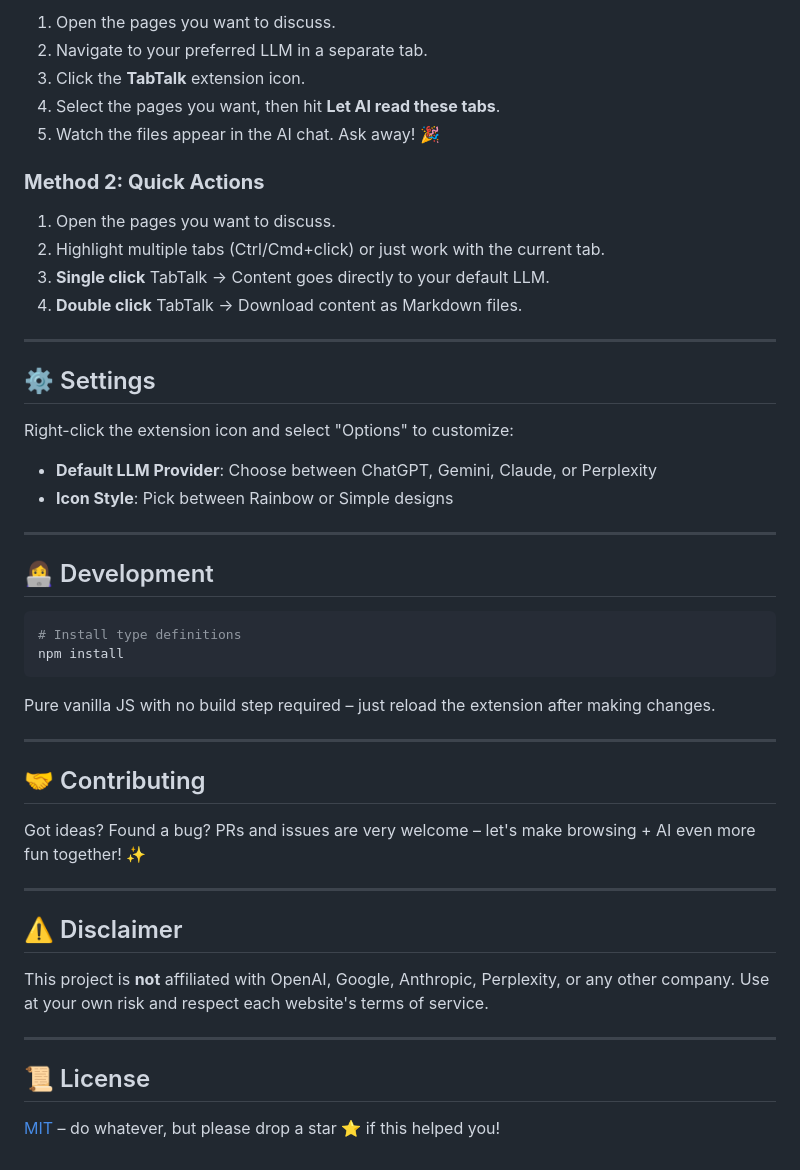
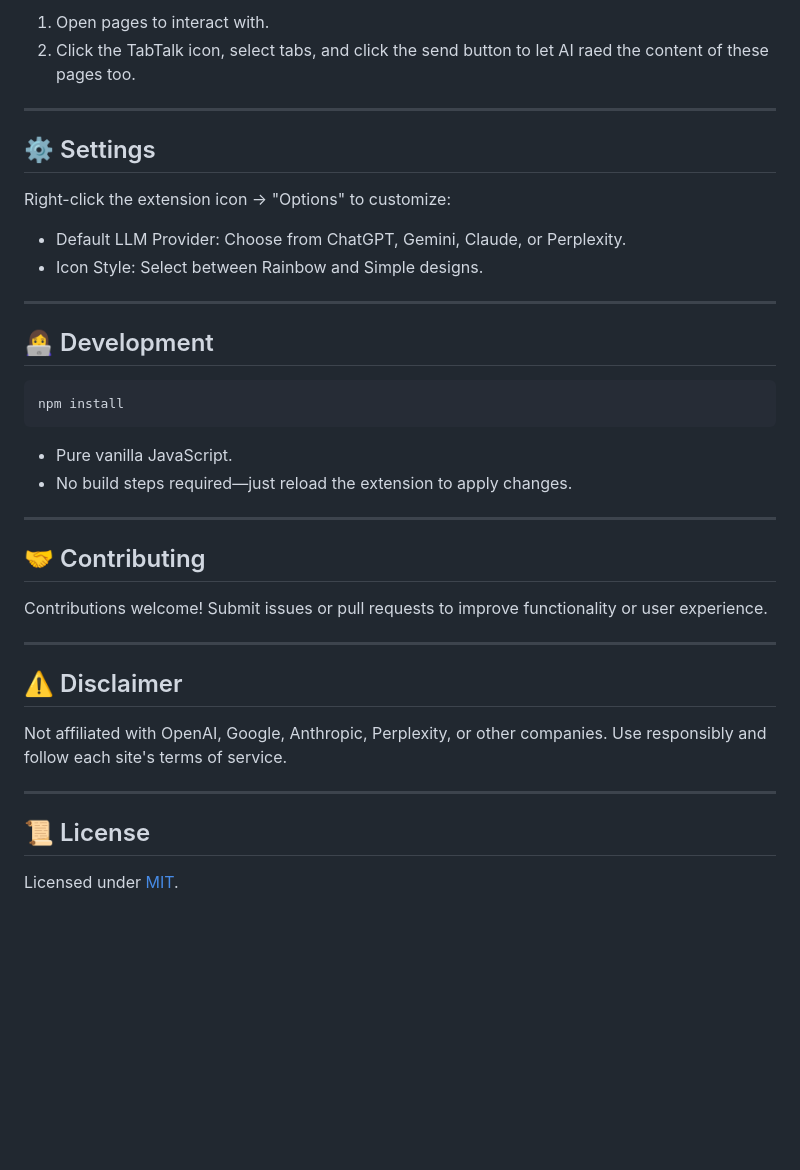
Before and after one commit to riiiiiiiiiina0/tab-talk, a Markdown page: README.md, the part around one of its changes. Rendered like a GitHub page; blank space fills up the shorter version.

````diff
--- a/README.md
+++ b/README.md
@@ -69,51 +62,41 @@ A browser extension for any **Chromium-based browser** (Chrome, Edge, Brave, etc
 
-1. Open the pages you want to discuss.
-2. Navigate to your preferred LLM in a separate tab.
-3. Click the **TabTalk** extension icon.
-4. Select the pages you want, then hit **Let AI read these tabs**.
-5. Watch the files appear in the AI chat. Ask away! 🎉
-
-### **Method 2: Quick Actions**
-
-1. Open the pages you want to discuss.
-2. Highlight multiple tabs (Ctrl/Cmd+click) or just work with the current tab.
-3. **Single click** TabTalk → Content goes directly to your default LLM.
-4. **Double click** TabTalk → Download content as Markdown files.
+1. Open pages to interact with.
+3. Click the TabTalk icon, select tabs, and click the send button to let AI raed the content of these pages too.
 
 ---
 
 ## ⚙️ Settings
 
-Right-click the extension icon and select "Options" to customize:
+Right-click the extension icon → "Options" to customize:
 
-- **Default LLM Provider**: Choose between ChatGPT, Gemini, Claude, or Perplexity
-- **Icon Style**: Pick between Rainbow or Simple designs
+* Default LLM Provider: Choose from ChatGPT, Gemini, Claude, or Perplexity.
+* Icon Style: Select between Rainbow and Simple designs.
 
 ---
 
 ## 👩‍💻 Development
 
-```bash
-# Install type definitions
+```shell
 npm install
 ```
 
-Pure vanilla JS with no build step required – just reload the extension after making changes.
+* Pure vanilla JavaScript.
+* No build steps required—just reload the extension to apply changes.
 
 ---
 
 ## 🤝 Contributing
 
-Got ideas? Found a bug? PRs and issues are very welcome – let's make browsing + AI even more fun together! ✨
+Contributions welcome! Submit issues or pull requests to improve functionality or user experience.
 
 ---
 
 ## ⚠️ Disclaimer
 
-This project is **not** affiliated with OpenAI, Google, Anthropic, Perplexity, or any other company. Use at your own risk and respect each website's terms of service.
+Not affiliated with OpenAI, Google, Anthropic, Perplexity, or other companies. Use responsibly and follow each site's terms of service.
 
 ---
 
 ## 📜 License
 
-[MIT](LICENSE) – do whatever, but please drop a star ⭐ if this helped you!
+Licensed under [MIT](LICENSE).
````
Also changed, not shown: other parts of README.md (+27 -34 lines).
